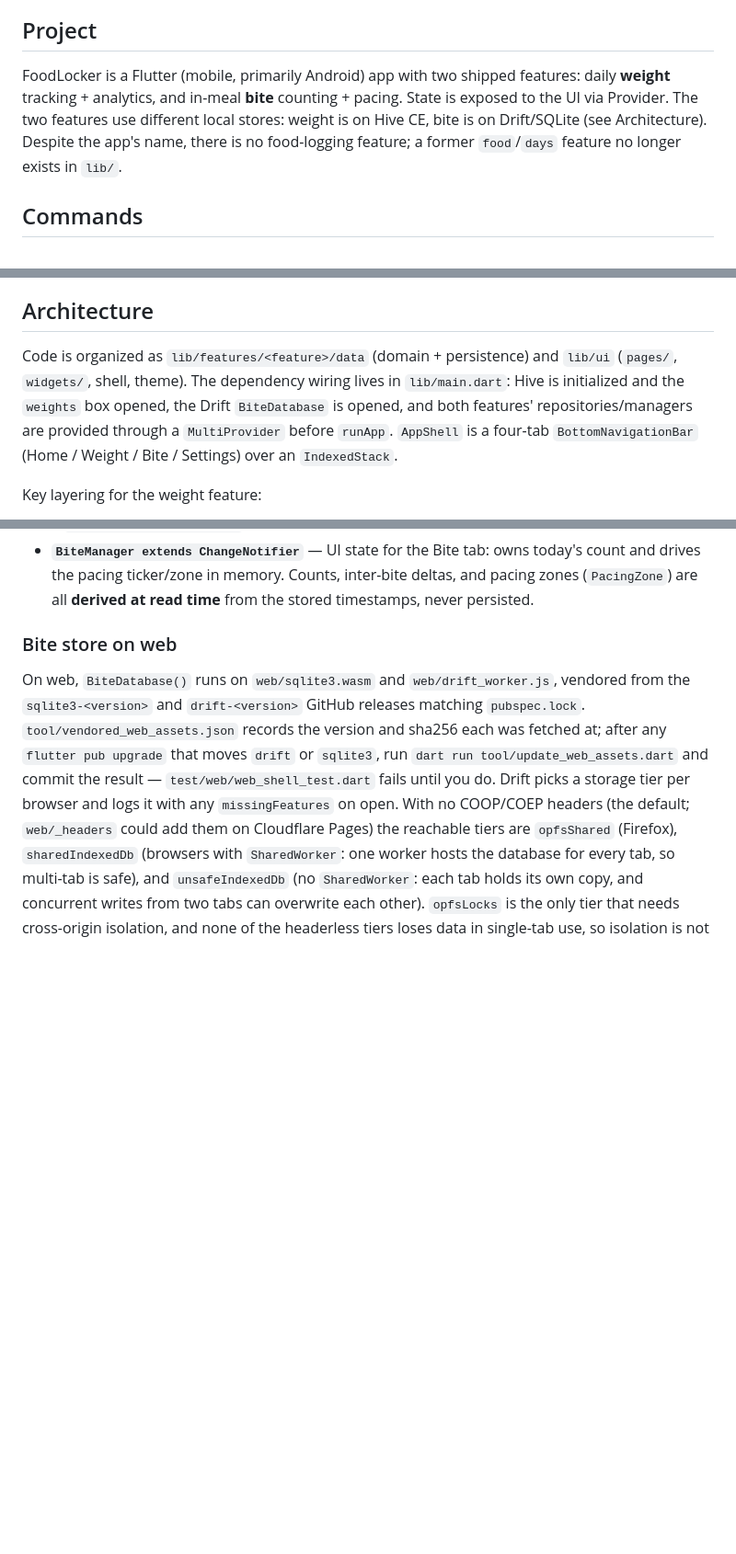
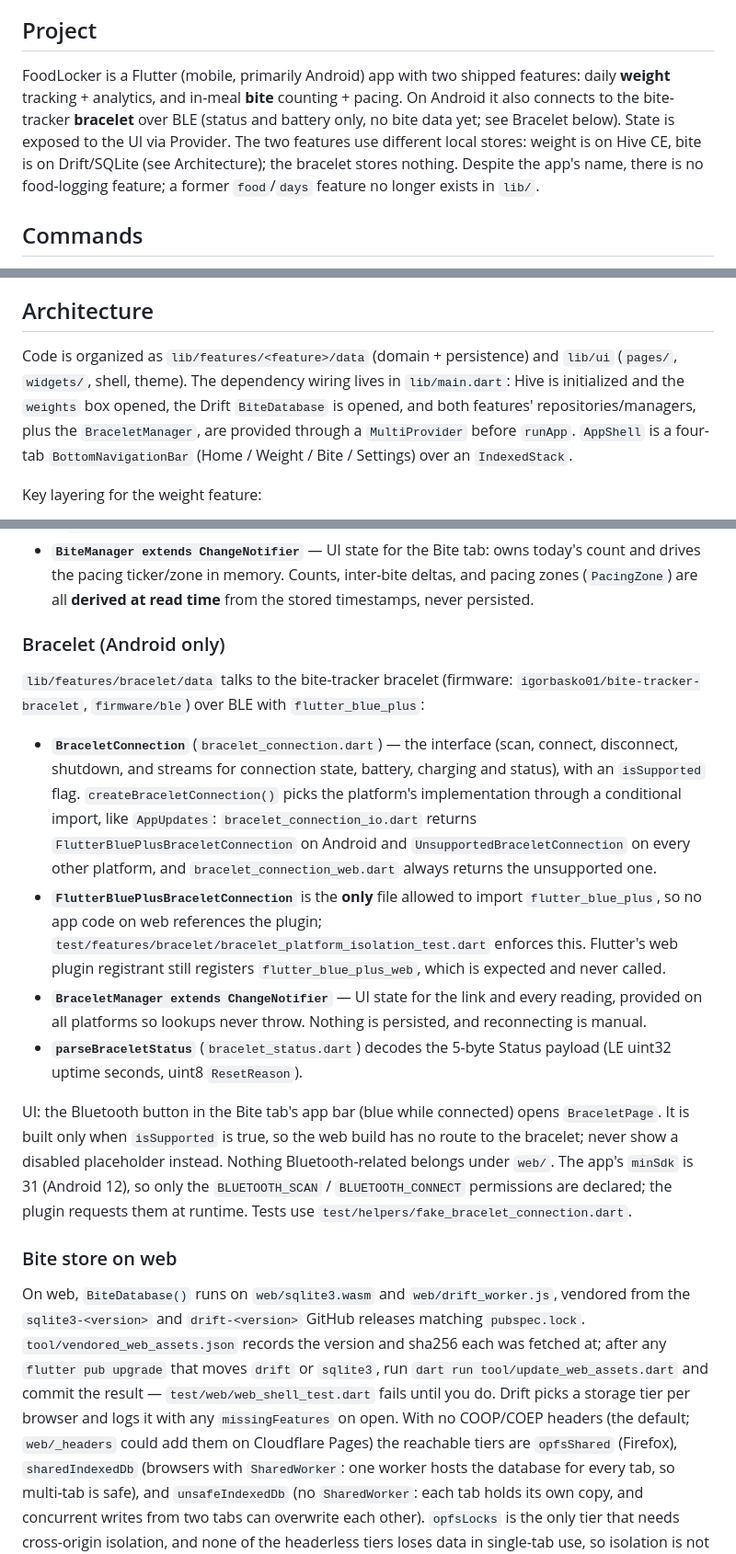
Before and after one commit to igorbasko01/food-locker, a Markdown page: CLAUDE.md, 3 parts joined by grey strips. Shown at 92% size. Rendered like a GitHub page; blank space fills up the shorter version.

Commit message:
docs: describe the bracelet feature in CLAUDE.md (#163)
Co-Authored-By: Claude Opus 5.5 <noreply@anthropic.com>
Claude-Session: https://claude.ai/code/session_01NMxHGKNfFSkbFayHpexY62

```diff
--- a/CLAUDE.md
+++ b/CLAUDE.md
@@ -4,7 +4,7 @@ This file provides guidance to Claude Code (claude.ai/code) when working with co
 
 ## Project
 
-FoodLocker is a Flutter (mobile, primarily Android) app with two shipped features: daily **weight** tracking + analytics, and in-meal **bite** counting + pacing. State is exposed to the UI via Provider. The two features use different local stores: weight is on Hive CE, bite is on Drift/SQLite (see Architecture). Despite the app's name, there is no food-logging feature; a former `food`/`days` feature no longer exists in `lib/`.
+FoodLocker is a Flutter (mobile, primarily Android) app with two shipped features: daily **weight** tracking + analytics, and in-meal **bite** counting + pacing. On Android it also connects to the bite-tracker **bracelet** over BLE (status and battery only, no bite data yet; see Bracelet below). State is exposed to the UI via Provider. The two features use different local stores: weight is on Hive CE, bite is on Drift/SQLite (see Architecture); the bracelet stores nothing. Despite the app's name, there is no food-logging feature; a former `food`/`days` feature no longer exists in `lib/`.
 
 ## Commands
 
@@ -29,7 +29,7 @@ Flutter is available in Claude Code cloud sessions: the cloud environment instal
 
 ## Architecture
 
-Code is organized as `lib/features/<feature>/data` (domain + persistence) and `lib/ui` (`pages/`, `widgets/`, shell, theme). The dependency wiring lives in `lib/main.dart`: Hive is initialized and the `weights` box opened, the Drift `BiteDatabase` is opened, and both features' repositories/managers are provided through a `MultiProvider` before `runApp`. `AppShell` is a four-tab `BottomNavigationBar` (Home / Weight / Bite / Settings) over an `IndexedStack`.
+Code is organized as `lib/features/<feature>/data` (domain + persistence) and `lib/ui` (`pages/`, `widgets/`, shell, theme). The dependency wiring lives in `lib/main.dart`: Hive is initialized and the `weights` box opened, the Drift `BiteDatabase` is opened, and both features' repositories/managers, plus the `BraceletManager`, are provided through a `MultiProvider` before `runApp`. `AppShell` is a four-tab `BottomNavigationBar` (Home / Weight / Bite / Settings) over an `IndexedStack`.
 
 Key layering for the weight feature:
 
@@ -49,6 +49,17 @@ The bite feature mirrors this shape (interface + manager) on Drift instead of Hi
 - **`BiteDatabase`** (`bite_database.dart`) — two tables: `bites` (append-only `at_ms` epoch-millis log; only the raw timestamp is stored) and `pacing_config` (versioned `b1_s`/`b2_s` thresholds, a slowly-changing dimension seeded with a default on first run).
 - **`BiteRepository`** — persistence interface; `DriftBiteRepository` is the production impl, injected as a `Provider<BiteRepository>`.
 - **`BiteManager extends ChangeNotifier`** — UI state for the Bite tab: owns today's count and drives the pacing ticker/zone in memory. Counts, inter-bite deltas, and pacing zones (`PacingZone`) are all **derived at read time** from the stored timestamps, never persisted.
+
+### Bracelet (Android only)
+
+`lib/features/bracelet/data` talks to the bite-tracker bracelet (firmware: `igorbasko01/bite-tracker-bracelet`, `firmware/ble`) over BLE with `flutter_blue_plus`:
+
+- **`BraceletConnection`** (`bracelet_connection.dart`) — the interface (scan, connect, disconnect, shutdown, and streams for connection state, battery, charging and status), with an `isSupported` flag. `createBraceletConnection()` picks the platform's implementation through a conditional import, like `AppUpdates`: `bracelet_connection_io.dart` returns `FlutterBluePlusBraceletConnection` on Android and `UnsupportedBraceletConnection` on every other platform, and `bracelet_connection_web.dart` always returns the unsupported one.
+- **`FlutterBluePlusBraceletConnection`** is the **only** file allowed to import `flutter_blue_plus`, so no app code on web references the plugin; `test/features/bracelet/bracelet_platform_isolation_test.dart` enforces this. Flutter's web plugin registrant still registers `flutter_blue_plus_web`, which is expected and never called.
+- **`BraceletManager extends ChangeNotifier`** — UI state for the link and every reading, provided on all platforms so lookups never throw. Nothing is persisted, and reconnecting is manual.
+- **`parseBraceletStatus`** (`bracelet_status.dart`) decodes the 5-byte Status payload (LE uint32 uptime seconds, uint8 `ResetReason`).
+
+UI: the Bluetooth button in the Bite tab's app bar (blue while connected) opens `BraceletPage`. It is built only when `isSupported` is true, so the web build has no route to the bracelet; never show a disabled placeholder instead. Nothing Bluetooth-related belongs under `web/`. The app's `minSdk` is 31 (Android 12), so only the `BLUETOOTH_SCAN` / `BLUETOOTH_CONNECT` permissions are declared; the plugin requests them at runtime. Tests use `test/helpers/fake_bracelet_connection.dart`.
 
 ### Bite store on web
 
```
